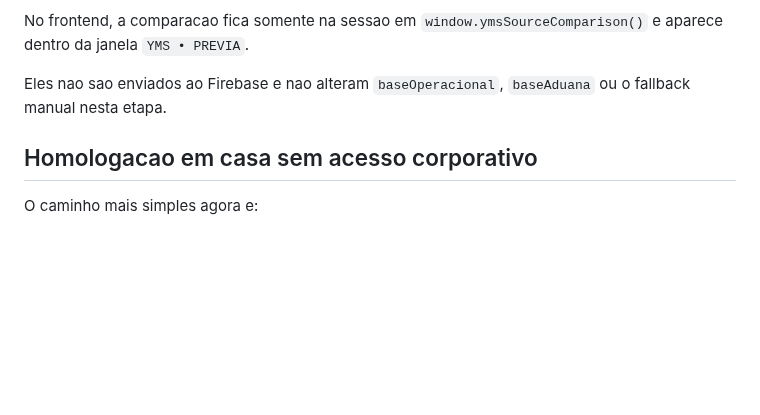
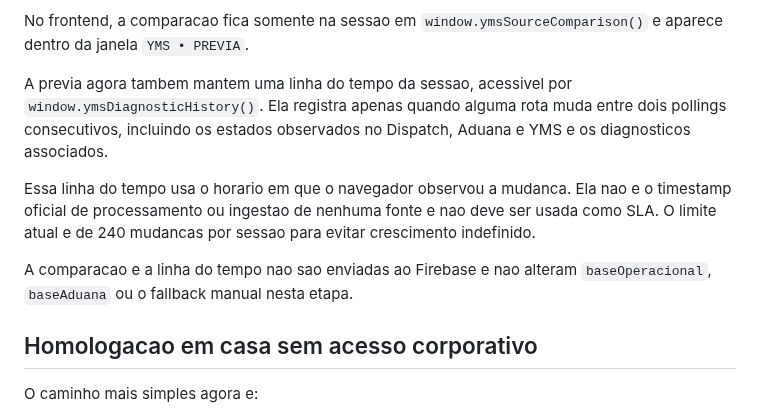
Before and after one commit to Muriloliloo/Painel_DocasAM1, a Markdown page: gateway/README.md, the part around the change. Drawn GitHub-style; blank space fills up the shorter version.

Commit message:
Documenta linha do tempo diagnostica da sessao

```diff
--- a/gateway/README.md
+++ b/gateway/README.md
@@ -177,7 +177,11 @@ O mock local foi ampliado para cobrir explicitamente esses cenarios, incluindo u
 
 No frontend, a comparacao fica somente na sessao em `window.ymsSourceComparison()` e aparece dentro da janela `YMS • PREVIA`.
 
-Eles nao sao enviados ao Firebase e nao alteram `baseOperacional`, `baseAduana` ou o fallback manual nesta etapa.
+A previa agora tambem mantem uma linha do tempo da sessao, acessivel por `window.ymsDiagnosticHistory()`. Ela registra apenas quando alguma rota muda entre dois pollings consecutivos, incluindo os estados observados no Dispatch, Aduana e YMS e os diagnosticos associados.
+
+Essa linha do tempo usa o horario em que o navegador observou a mudanca. Ela nao e o timestamp oficial de processamento ou ingestao de nenhuma fonte e nao deve ser usada como SLA. O limite atual e de 240 mudancas por sessao para evitar crescimento indefinido.
+
+A comparacao e a linha do tempo nao sao enviadas ao Firebase e nao alteram `baseOperacional`, `baseAduana` ou o fallback manual nesta etapa.
 
 ## Homologacao em casa sem acesso corporativo
 
```
